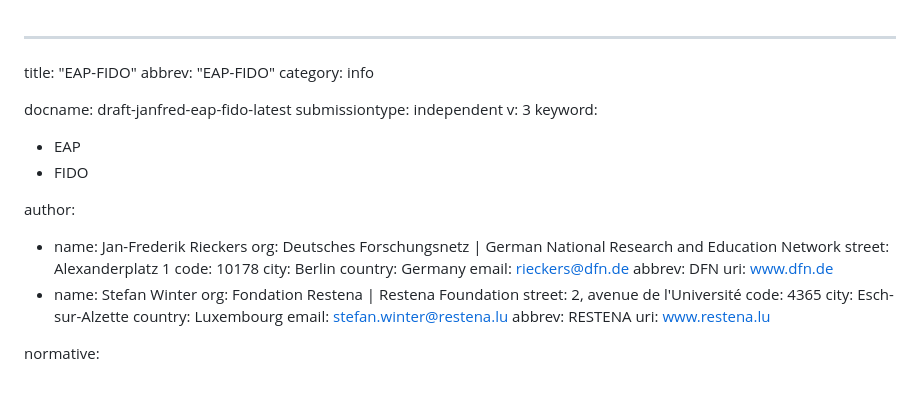
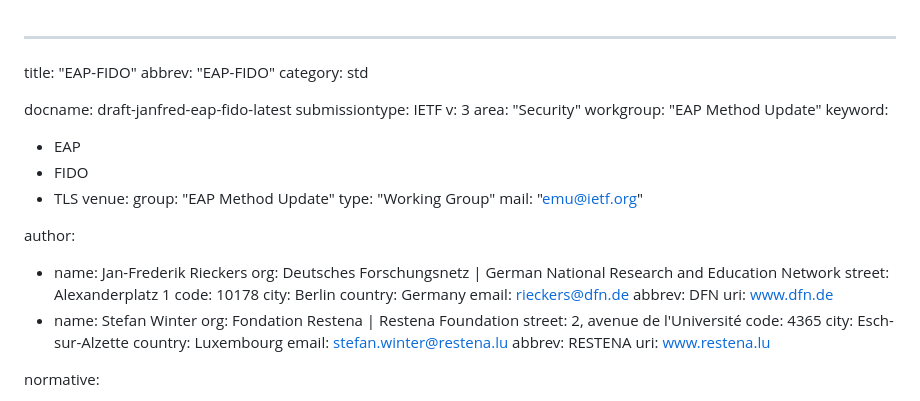
Before and after one commit to Janfred/draft-ietf-emu-eap-fido, a Markdown page: draft-janfred-eap-fido.md, the part around the change printed below. Drawn GitHub-style.

```diff
--- a/draft-janfred-eap-fido.md
+++ b/draft-janfred-eap-fido.md
@@ -1,14 +1,21 @@
 ---
 title: "EAP-FIDO"
 abbrev: "EAP-FIDO"
-category: info
+category: std
 
 docname: draft-janfred-eap-fido-latest
-submissiontype: independent
+submissiontype: IETF
 v: 3
+area: "Security"
+workgroup: "EAP Method Update"
 keyword:
  - EAP
  - FIDO
+ - TLS
+venue:
+  group: "EAP Method Update"
+  type: "Working Group"
+  mail: "emu@ietf.org"
 
 author:
   - name: Jan-Frederik Rieckers
@@ -29,7 +36,6 @@ author:
     email: stefan.winter@restena.lu
     abbrev: RESTENA
     uri: www.restena.lu
-
 
 normative:
 
```
Also changed, not shown: other parts of draft-janfred-eap-fido.md (+41 -3 lines).
